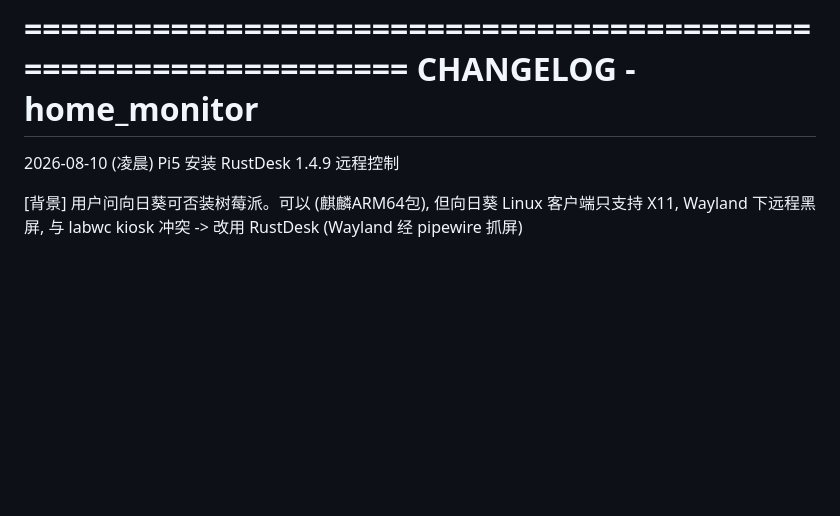
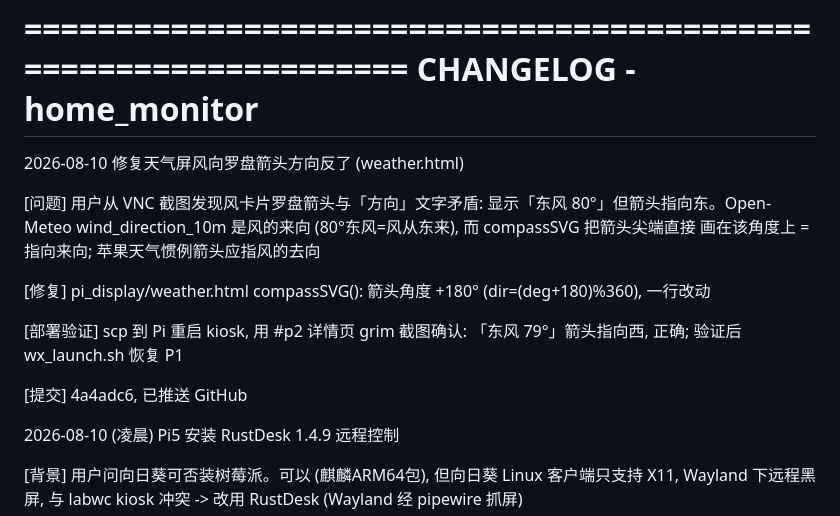
Before and after one commit to Traryia/home_monitor, a Markdown page: CHANGELOG.md, the part around the change. GitHub-like rendering; blank space fills up the shorter version.

Commit message:
CHANGELOG: 补风向箭头修复条目 (4a4adc6)
Co-Authored-By: Claude Fable 5 <noreply@anthropic.com>

```diff
--- a/CHANGELOG.md
+++ b/CHANGELOG.md
@@ -1,6 +1,22 @@
 ================================================================
   CHANGELOG - home_monitor
 ================================================================
+
+
+2026-08-10  修复天气屏风向罗盘箭头方向反了 (weather.html)
+
+  [问题] 用户从 VNC 截图发现风卡片罗盘箭头与「方向」文字矛盾:
+    显示「东风 80°」但箭头指向东。Open-Meteo wind_direction_10m
+    是风的来向 (80°东风=风从东来), 而 compassSVG 把箭头尖端直接
+    画在该角度上 = 指向来向; 苹果天气惯例箭头应指风的去向
+
+  [修复] pi_display/weather.html compassSVG(): 箭头角度 +180°
+    (dir=(deg+180)%360), 一行改动
+
+  [部署验证] scp 到 Pi 重启 kiosk, 用 #p2 详情页 grim 截图确认:
+    「东风 79°」箭头指向西, 正确; 验证后 wx_launch.sh 恢复 P1
+
+  [提交] 4a4adc6, 已推送 GitHub
 
 
 2026-08-10 (凌晨)  Pi5 安装 RustDesk 1.4.9 远程控制
```
